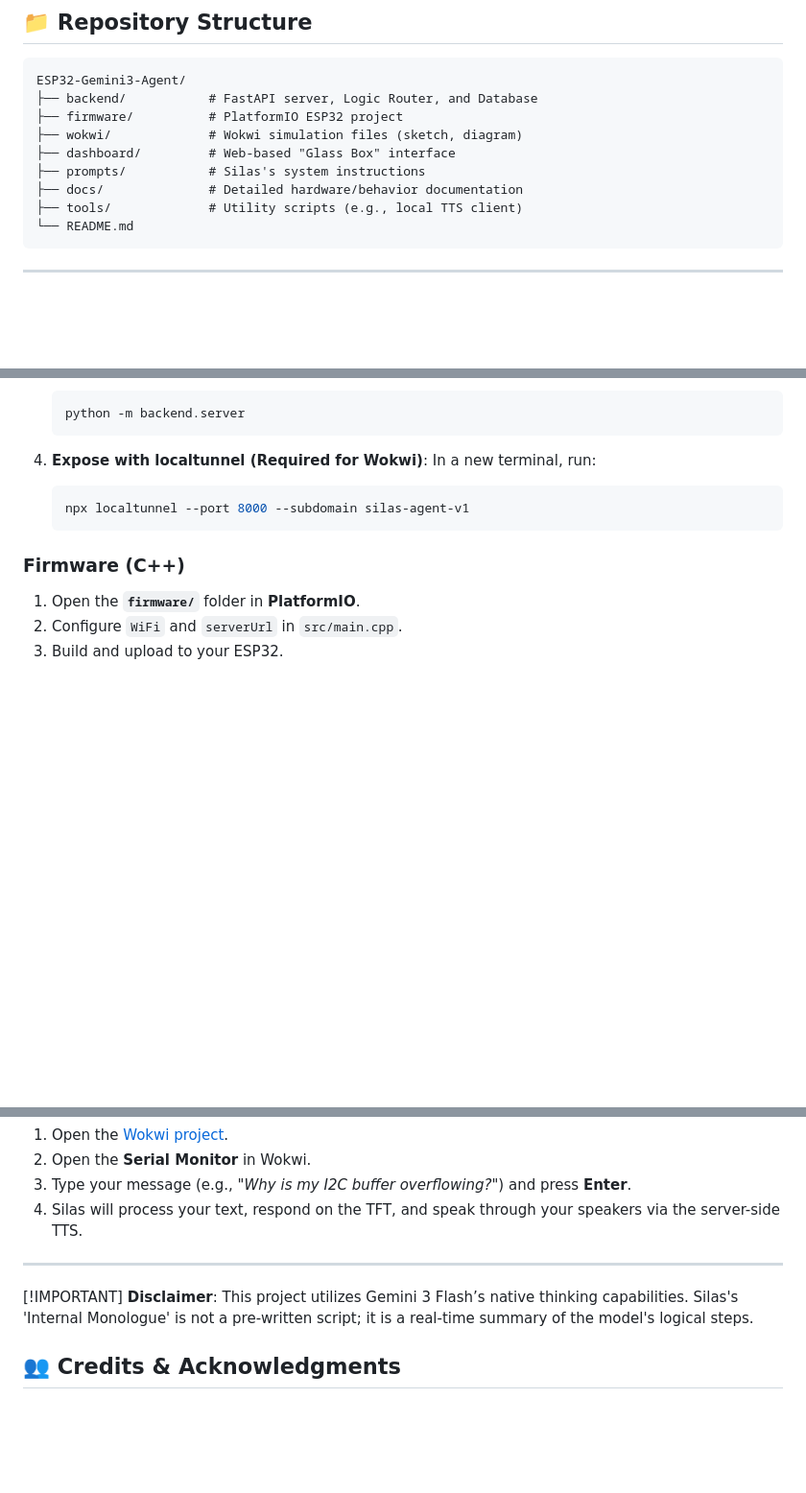
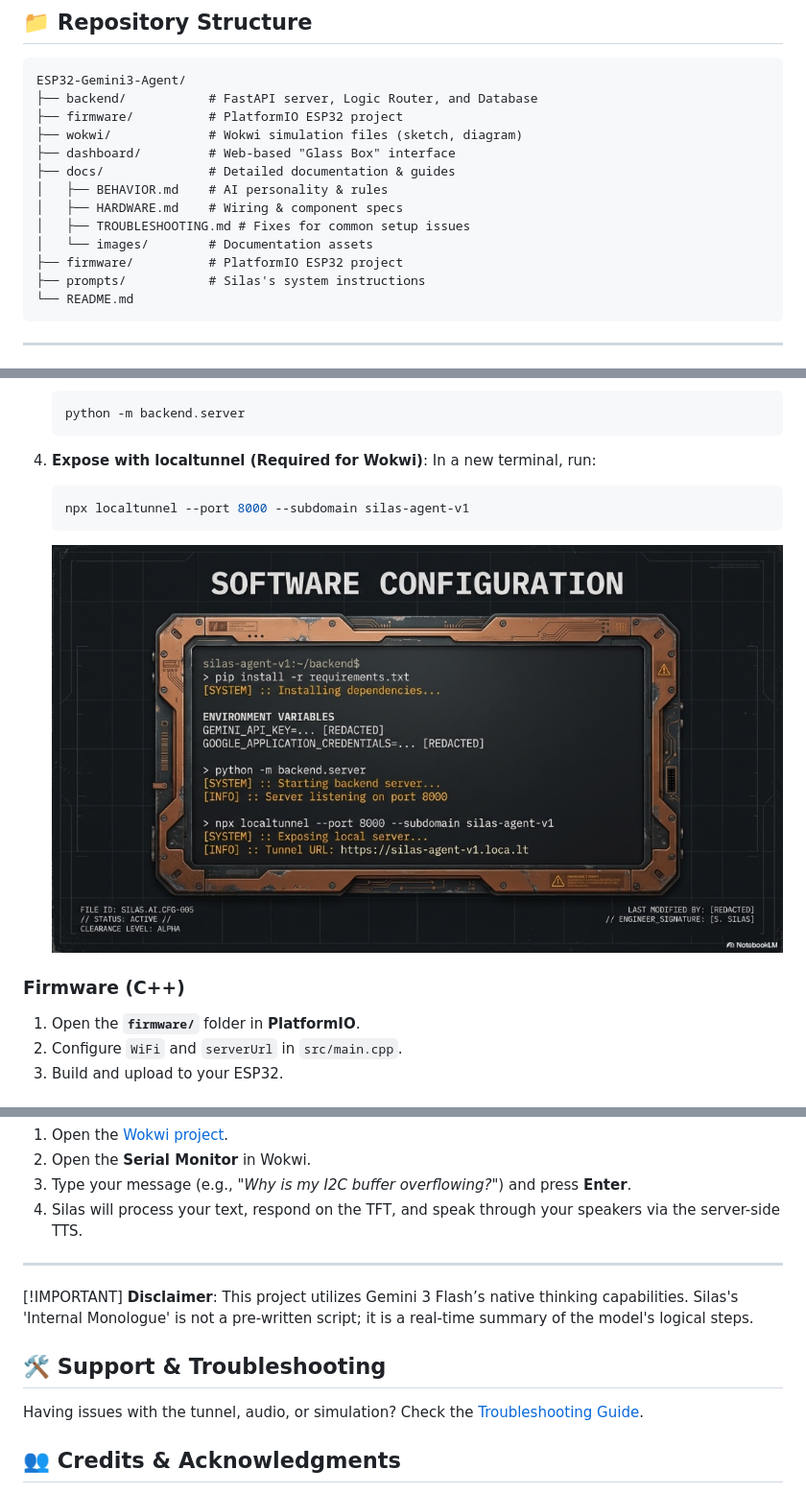
Before and after one commit to nadinev6/silas, a Markdown page: README.md, 3 parts joined by grey strips. Shown at 96% size. GitHub-like rendering; pictures changed too: docs/images/Config.jpg (added); blank space fills up the shorter version.

Commit message:
reorganize the configuration guides and images

````diff
--- a/README.md
+++ b/README.md
@@ -19,9 +25,13 @@ ESP32-Gemini3-Agent/
 ├── firmware/          # PlatformIO ESP32 project
 ├── wokwi/             # Wokwi simulation files (sketch, diagram)
 ├── dashboard/         # Web-based "Glass Box" interface
+├── docs/              # Detailed documentation & guides
+│   ├── BEHAVIOR.md    # AI personality & rules
+│   ├── HARDWARE.md    # Wiring & component specs
+│   ├── TROUBLESHOOTING.md # Fixes for common setup issues
+│   └── images/        # Documentation assets
+├── firmware/          # PlatformIO ESP32 project
 ├── prompts/           # Silas's system instructions
-├── docs/              # Detailed hardware/behavior documentation
-├── tools/             # Utility scripts (e.g., local TTS client)
 └── README.md
 ```
 
@@ -96,6 +106,8 @@ graph TD
    npx localtunnel --port 8000 --subdomain silas-agent-v1
    ```
 
+   ![Software Configuration Guide](docs/images/Config.jpg)
+
 ### Firmware (C++)
 1. Open the **`firmware/`** folder in **PlatformIO**.
 2. Configure `WiFi` and `serverUrl` in `src/main.cpp`.
@@ -111,6 +123,9 @@ graph TD
 [!IMPORTANT]
 **Disclaimer**: This project utilizes Gemini 3 Flash’s native thinking capabilities. Silas's 'Internal Monologue' is not a pre-written script; it is a real-time summary of the model's logical steps.
 
+## 🛠️ Support & Troubleshooting
+Having issues with the tunnel, audio, or simulation? Check the [Troubleshooting Guide](docs/TROUBLESHOOTING.md).
+
 ## 👥 Credits & Acknowledgments
 * **Lead Developer**: Nadine van der Haar
 * **Core Intelligence**: Powered by **Google Gemini 3 Flash**
````
Also changed, not shown: other parts of README.md (+6 -0 lines), docs/TROUBLESHOOTING.md (added, +31 -0 lines), docs/images/Video.png (added), 2 other files.
